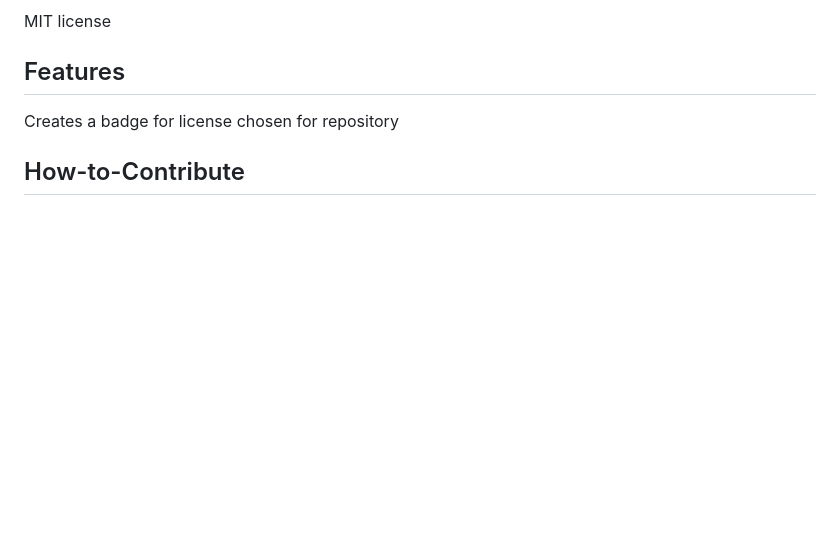
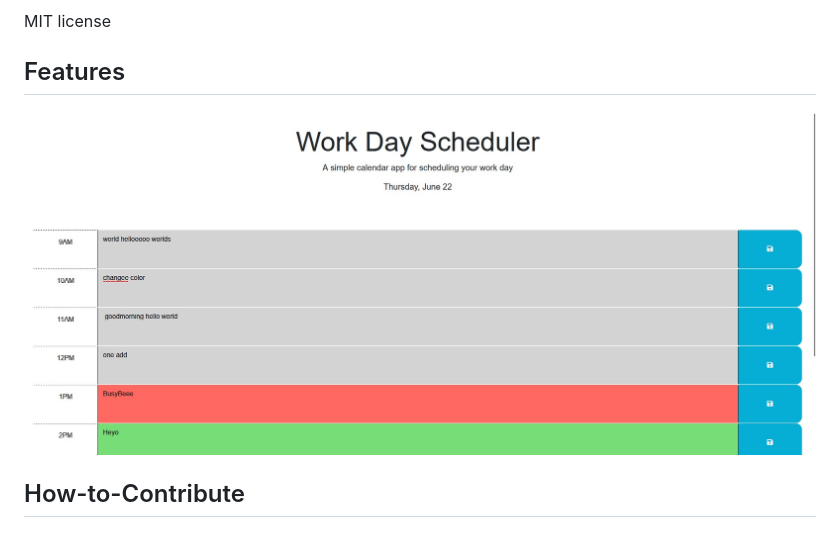
Before and after one commit to EvelynMS1/workday_scheduler, a Markdown page: README.md, the part around the change. Rendered like a GitHub page; pictures changed too: Assets/css/img/Screenshot 2023-06-22 135144.jpg (added); blank space fills up the shorter version.

Commit message:
Added img

```diff
--- a/README.md
+++ b/README.md
@@ -84,7 +84,7 @@ MIT license
 
 ## Features
 
-Creates a badge for license chosen for repository
+![App](./Assets/css/img/Screenshot%202023-06-22%20135144.jpg)
 
 ## How-to-Contribute
 
```
Also changed, not shown: Assets/css/img/05-third-party-apis-homework-demo.gif (renamed from Assets/05-third-party-apis-homework-demo.gif).
